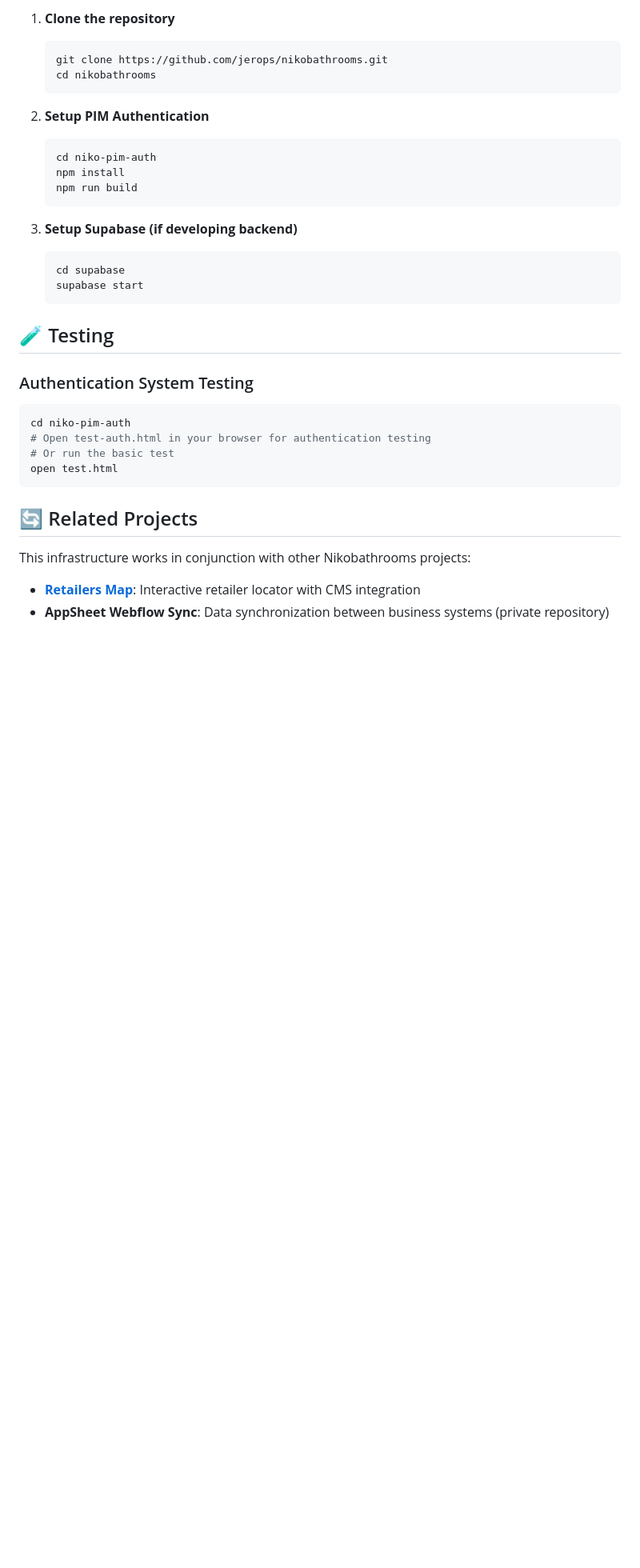
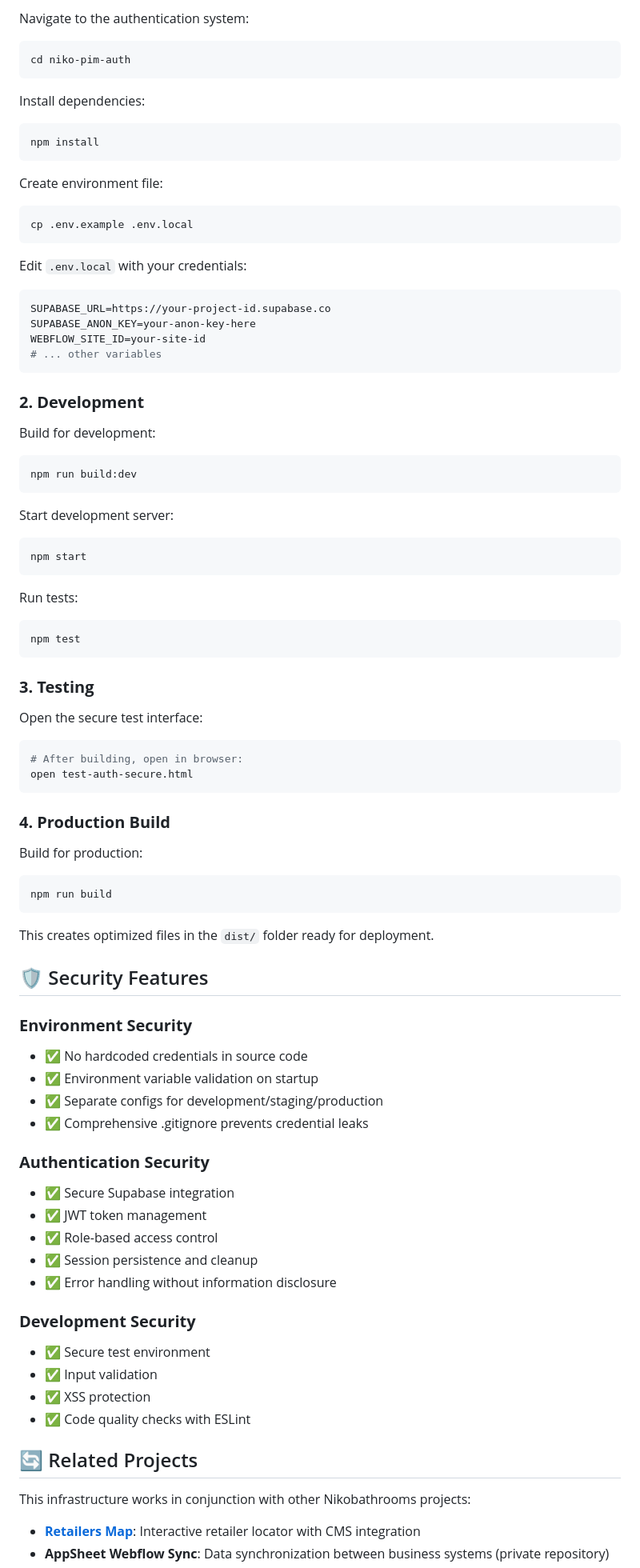
Before and after one commit to jerops/nikobathrooms, a Markdown page: README.md, the part around the change printed below. Shown: that part at 80% size. Drawn GitHub-style; blank space fills up the shorter version.

````diff
--- a/README.md
+++ b/README.md
@@ -57,32 +64,81 @@ Database and backend services powered by Supabase for scalable data management.
 
-1. **Clone the repository**
-   ```bash
-   git clone https://github.com/jerops/nikobathrooms.git
-   cd nikobathrooms
-   ```
-
-2. **Setup PIM Authentication**
-   ```bash
-   cd niko-pim-auth
-   npm install
-   npm run build
-   ```
-
-3. **Setup Supabase (if developing backend)**
-   ```bash
-   cd supabase
-   supabase start
-   ```
-
-## 🧪 Testing
-
-### Authentication System Testing
+Navigate to the authentication system:
 ```bash
 cd niko-pim-auth
-# Open test-auth.html in your browser for authentication testing
-# Or run the basic test
-open test.html
 ```
+
+Install dependencies:
+```bash
+npm install
+```
+
+Create environment file:
+```bash
+cp .env.example .env.local
+```
+
+Edit `.env.local` with your credentials:
+```env
+SUPABASE_URL=https://your-project-id.supabase.co
+SUPABASE_ANON_KEY=your-anon-key-here
+WEBFLOW_SITE_ID=your-site-id
+# ... other variables
+```
+
+### **2. Development**
+
+Build for development:
+```bash
+npm run build:dev
+```
+
+Start development server:
+```bash
+npm start
+```
+
+Run tests:
+```bash
+npm test
+```
+
+### **3. Testing**
+
+Open the secure test interface:
+```bash
+# After building, open in browser:
+open test-auth-secure.html
+```
+
+### **4. Production Build**
+
+Build for production:
+```bash
+npm run build
+```
+
+This creates optimized files in the `dist/` folder ready for deployment.
+
+## 🛡️ Security Features
+
+### **Environment Security**
+- ✅ No hardcoded credentials in source code
+- ✅ Environment variable validation on startup
+- ✅ Separate configs for development/staging/production
+- ✅ Comprehensive .gitignore prevents credential leaks
+
+### **Authentication Security**
+- ✅ Secure Supabase integration
+- ✅ JWT token management
+- ✅ Role-based access control
+- ✅ Session persistence and cleanup
+- ✅ Error handling without information disclosure
+
+### **Development Security**
+- ✅ Secure test environment
+- ✅ Input validation
+- ✅ XSS protection
+- ✅ Code quality checks with ESLint
 
 ## 🔄 Related Projects
 
````
Also changed, not shown: other parts of README.md (+90 -64 lines).
